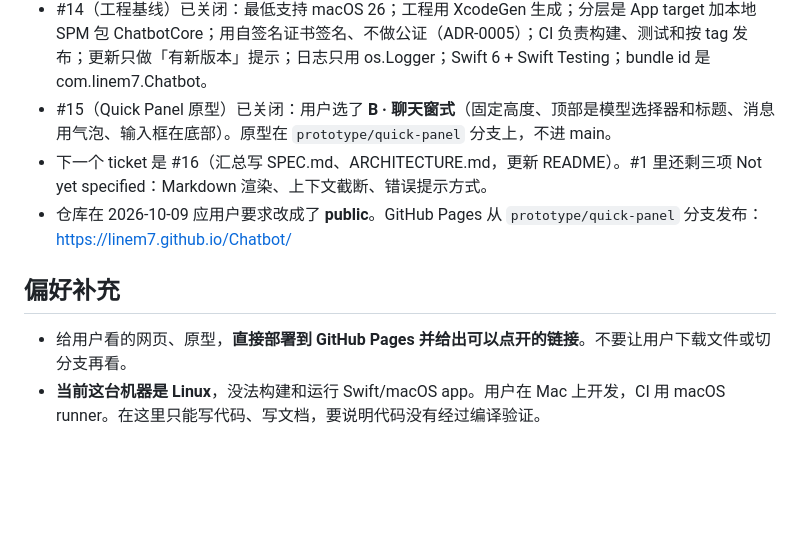
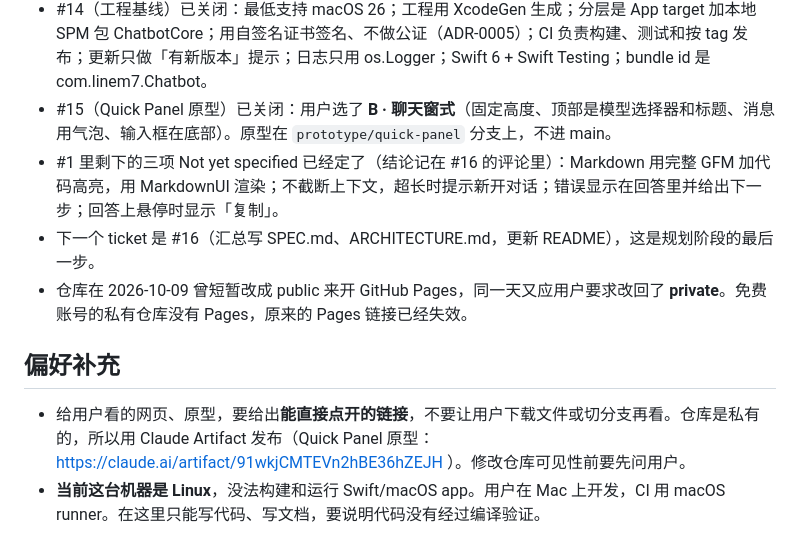
Before and after one commit to linem7/Chatbot, a Markdown page: MEMORY.md, the part around the change. GitHub-like rendering; blank space fills up the shorter version.

Commit message:
Record remaining spec decisions and repo visibility in MEMORY.md
Co-Authored-By: Claude Opus 5.5 <noreply@anthropic.com>

```diff
--- a/MEMORY.md
+++ b/MEMORY.md
@@ -21,10 +21,11 @@
 - #13（设置）已关闭：key 存 Keychain，设置是独立窗口，分三个标签页；去掉了「手动覆盖 Model Capabilities」（修改了 #7 的结论，已在 #7 补充说明）；界面做中英文，跟随系统。
 - #14（工程基线）已关闭：最低支持 macOS 26；工程用 XcodeGen 生成；分层是 App target 加本地 SPM 包 ChatbotCore；用自签名证书签名、不做公证（ADR-0005）；CI 负责构建、测试和按 tag 发布；更新只做「有新版本」提示；日志只用 os.Logger；Swift 6 + Swift Testing；bundle id 是 com.linem7.Chatbot。
 - #15（Quick Panel 原型）已关闭：用户选了 **B · 聊天窗式**（固定高度、顶部是模型选择器和标题、消息用气泡、输入框在底部）。原型在 `prototype/quick-panel` 分支上，不进 main。
-- 下一个 ticket 是 #16（汇总写 SPEC.md、ARCHITECTURE.md，更新 README）。#1 里还剩三项 Not yet specified：Markdown 渲染、上下文截断、错误提示方式。
-- 仓库在 2026-10-09 应用户要求改成了 **public**。GitHub Pages 从 `prototype/quick-panel` 分支发布：https://linem7.github.io/Chatbot/
+- #1 里剩下的三项 Not yet specified 已经定了（结论记在 #16 的评论里）：Markdown 用完整 GFM 加代码高亮，用 MarkdownUI 渲染；不截断上下文，超长时提示新开对话；错误显示在回答里并给出下一步；回答上悬停时显示「复制」。
+- 下一个 ticket 是 #16（汇总写 SPEC.md、ARCHITECTURE.md，更新 README），这是规划阶段的最后一步。
+- 仓库在 2026-10-09 曾短暂改成 public 来开 GitHub Pages，同一天又应用户要求改回了 **private**。免费账号的私有仓库没有 Pages，原来的 Pages 链接已经失效。
 
 ## 偏好补充
 
-- 给用户看的网页、原型，**直接部署到 GitHub Pages 并给出可以点开的链接**。不要让用户下载文件或切分支再看。
+- 给用户看的网页、原型，要给出**能直接点开的链接**，不要让用户下载文件或切分支再看。仓库是私有的，所以用 Claude Artifact 发布（Quick Panel 原型：https://claude.ai/artifact/91wkjCMTEVn2hBE36hZEJH ）。修改仓库可见性前要先问用户。
 - **当前这台机器是 Linux**，没法构建和运行 Swift/macOS app。用户在 Mac 上开发，CI 用 macOS runner。在这里只能写代码、写文档，要说明代码没有经过编译验证。
```
